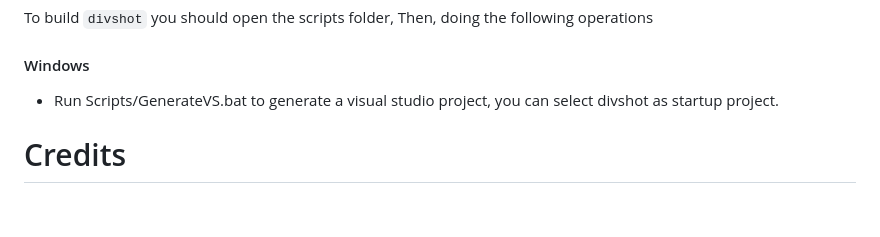
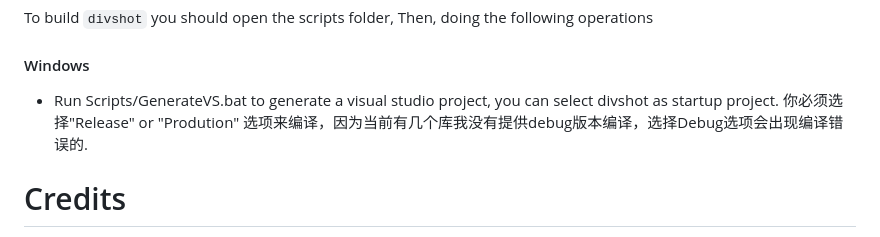
Before and after one commit to fenghuayumo/DIVSHOT, a Markdown page: README.md, the part around the change. Rendered like a GitHub page; blank space fills up the shorter version.

```diff
--- a/README.md
+++ b/README.md
@@ -52,7 +52,7 @@ git submodule update --init --recursive
 To build `divshot` you should open the scripts folder, Then, doing the following operations
 
 #### Windows
-* Run Scripts/GenerateVS.bat to generate a visual studio project, you can select divshot as startup project.
+* Run Scripts/GenerateVS.bat to generate a visual studio project, you can select divshot as startup project. 你必须选择"Release" or "Prodution" 选项来编译，因为当前有几个库我没有提供debug版本编译，选择Debug选项会出现编译错误的.
 
 
 # Credits
```
Also changed, not shown: docs/userGuide.md (+1 -0 lines), screenshots/new_splats.png (added), 8 other files.
